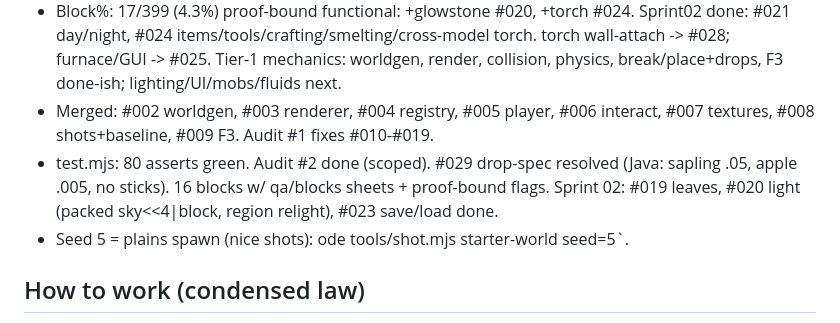
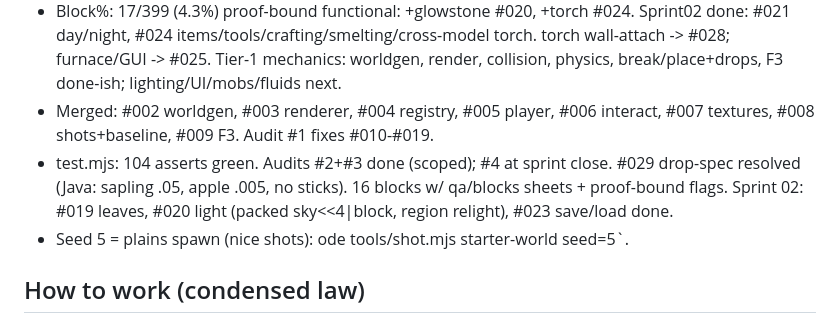
Before and after one commit to Elias-Schwegler/LHAB_Minecraft_Clone_1.12.2, a Markdown page: AGENTS.md, the part around the change. Drawn GitHub-style.

Commit message:
docs(agents): exact 104 asserts, audit state (verified)

```diff
--- a/AGENTS.md
+++ b/AGENTS.md
@@ -13,7 +13,7 @@ Read docs/MASTERPROMPT.md for the law. This file = current state, 1-minute groun
   render, collision, physics, break/place+drops, F3 done-ish; lighting/UI/mobs/fluids next.
 - Merged: #002 worldgen, #003 renderer, #004 registry, #005 player, #006 interact,
   #007 textures, #008 shots+baseline, #009 F3. Audit #1 fixes #010-#019.
-- test.mjs: 80 asserts green. Audit #2 done (scoped). #029 drop-spec resolved (Java: sapling .05, apple .005, no sticks). 16 blocks w/ qa/blocks sheets + proof-bound flags. Sprint 02: #019 leaves, #020 light (packed sky<<4|block, region relight), #023 save/load done.
+- test.mjs: 104 asserts green. Audits #2+#3 done (scoped); #4 at sprint close. #029 drop-spec resolved (Java: sapling .05, apple .005, no sticks). 16 blocks w/ qa/blocks sheets + proof-bound flags. Sprint 02: #019 leaves, #020 light (packed sky<<4|block, region relight), #023 save/load done.
 - Seed 5 = plains spawn (nice shots):
 ode tools/shot.mjs starter-world seed=5`.
 
```
